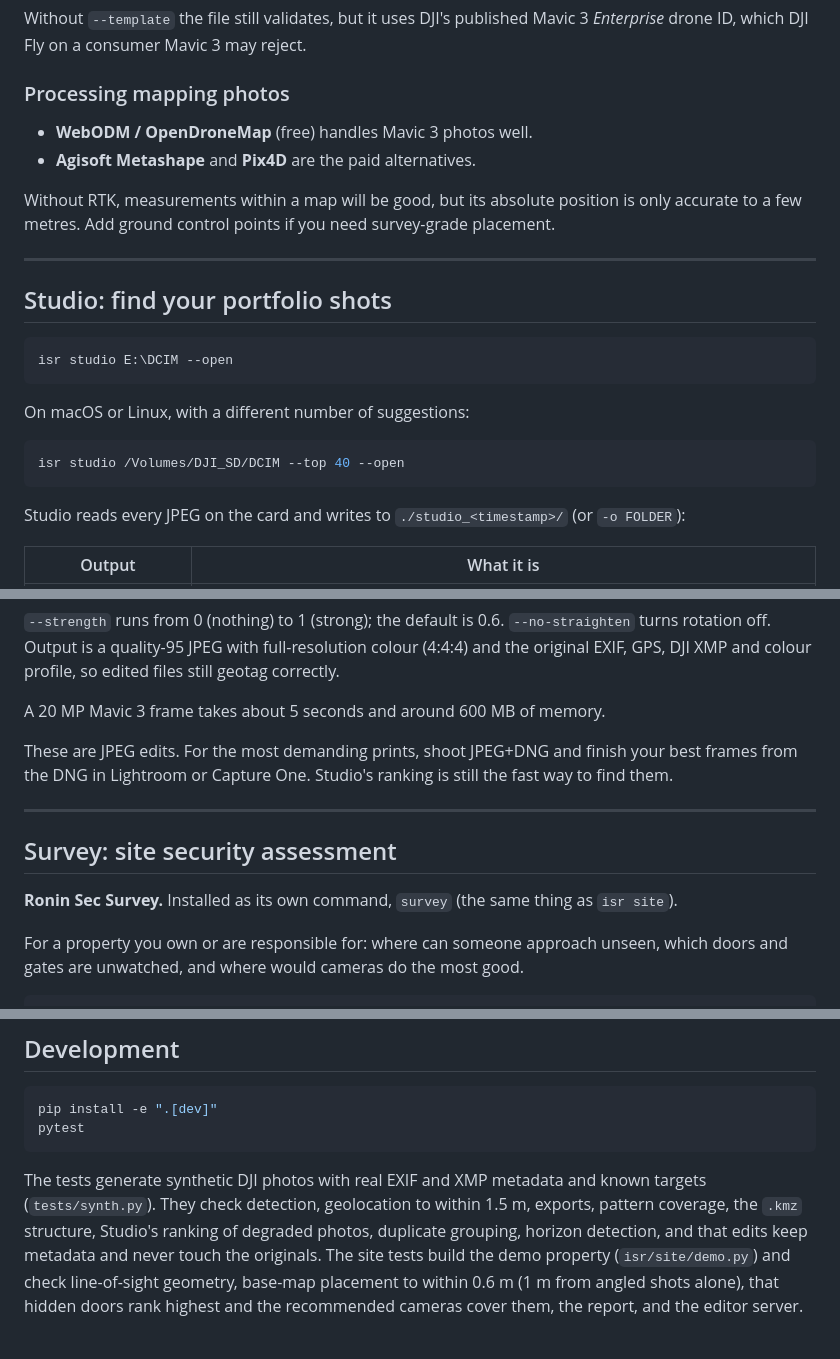
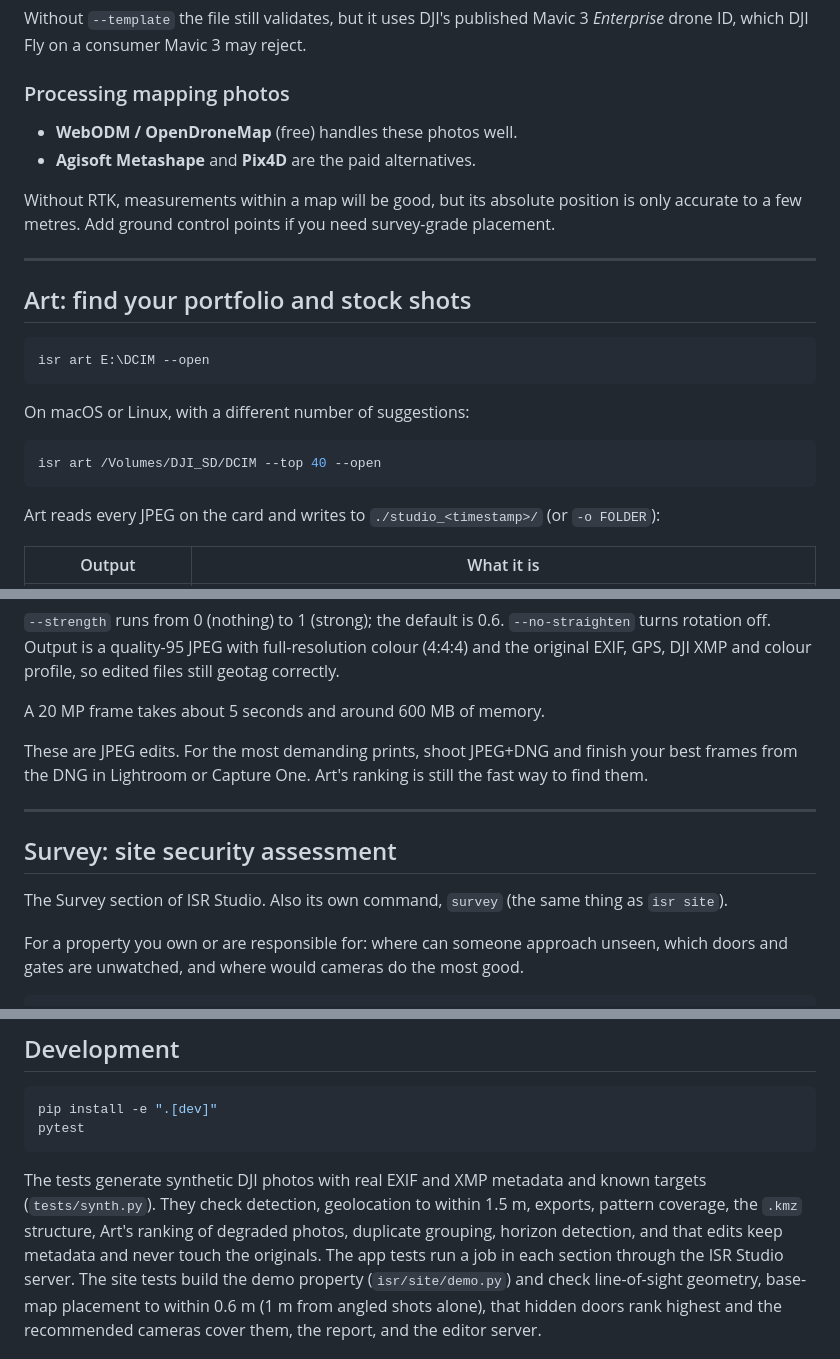
Before and after one commit to R0N1N9/isr, a Markdown page: README.md, 3 parts joined by grey strips. GitHub-like rendering.

````diff
--- a/README.md
+++ b/README.md
@@ -221,7 +251,7 @@ drone ID, which DJI Fly on a consumer Mavic 3 may reject.
 
 ### Processing mapping photos
 
-* **WebODM / OpenDroneMap** (free) handles Mavic 3 photos well.
+* **WebODM / OpenDroneMap** (free) handles these photos well.
 * **Agisoft Metashape** and **Pix4D** are the paid alternatives.
 
 Without RTK, measurements within a map will be good, but its absolute position is only accurate to a
@@ -229,19 +259,19 @@ few metres. Add ground control points if you need survey-grade placement.
 
 ---
 
-## Studio: find your portfolio shots
+## Art: find your portfolio and stock shots
 
 ```bash
-isr studio E:\DCIM --open
+isr art E:\DCIM --open
 ```
 
 On macOS or Linux, with a different number of suggestions:
 
 ```bash
-isr studio /Volumes/DJI_SD/DCIM --top 40 --open
+isr art /Volumes/DJI_SD/DCIM --top 40 --open
 ```
 
-Studio reads every JPEG on the card and writes to `./studio_<timestamp>/` (or `-o FOLDER`):
+Art reads every JPEG on the card and writes to `./studio_<timestamp>/` (or `-o FOLDER`):
 
 | Output | What it is |
 |---|---|
@@ -326,16 +356,16 @@ measured from the photo itself, so a well-exposed frame is barely touched:
 rotation off. Output is a quality-95 JPEG with full-resolution colour (4:4:4) and the original
 EXIF, GPS, DJI XMP and colour profile, so edited files still geotag correctly.
 
-A 20 MP Mavic 3 frame takes about 5 seconds and around 600 MB of memory.
+A 20 MP frame takes about 5 seconds and around 600 MB of memory.
 
 These are JPEG edits. For the most demanding prints, shoot JPEG+DNG and finish your best frames
-from the DNG in Lightroom or Capture One. Studio's ranking is still the fast way to find them.
+from the DNG in Lightroom or Capture One. Art's ranking is still the fast way to find them.
 
 ---
 
 ## Survey: site security assessment
 
-**Ronin Sec Survey.** Installed as its own command, `survey` (the same thing as `isr site`).
+The Survey section of ISR Studio. Also its own command, `survey` (the same thing as `isr site`).
 
 For a property you own or are responsible for: where can someone approach unseen, which doors and
 gates are unwatched, and where would cameras do the most good.
@@ -480,8 +510,9 @@ pytest
 
 The tests generate synthetic DJI photos with real EXIF and XMP metadata and known targets
 (`tests/synth.py`). They check detection, geolocation to within 1.5 m, exports, pattern coverage,
-the `.kmz` structure, Studio's ranking of degraded photos, duplicate grouping, horizon detection,
-and that edits keep metadata and never touch the originals. The site tests build the demo property
+the `.kmz` structure, Art's ranking of degraded photos, duplicate grouping, horizon detection,
+and that edits keep metadata and never touch the originals. The app tests run a job in each
+section through the ISR Studio server. The site tests build the demo property
 (`isr/site/demo.py`) and check line-of-sight geometry, base-map placement to within 0.6 m (1 m from
 angled shots alone), that
 hidden doors rank highest and the recommended cameras cover them, the report, and the editor server.
````
Also changed, not shown: other parts of README.md (+51 -21 lines), docs/isr_studio.jpg (added), 13 other files.
